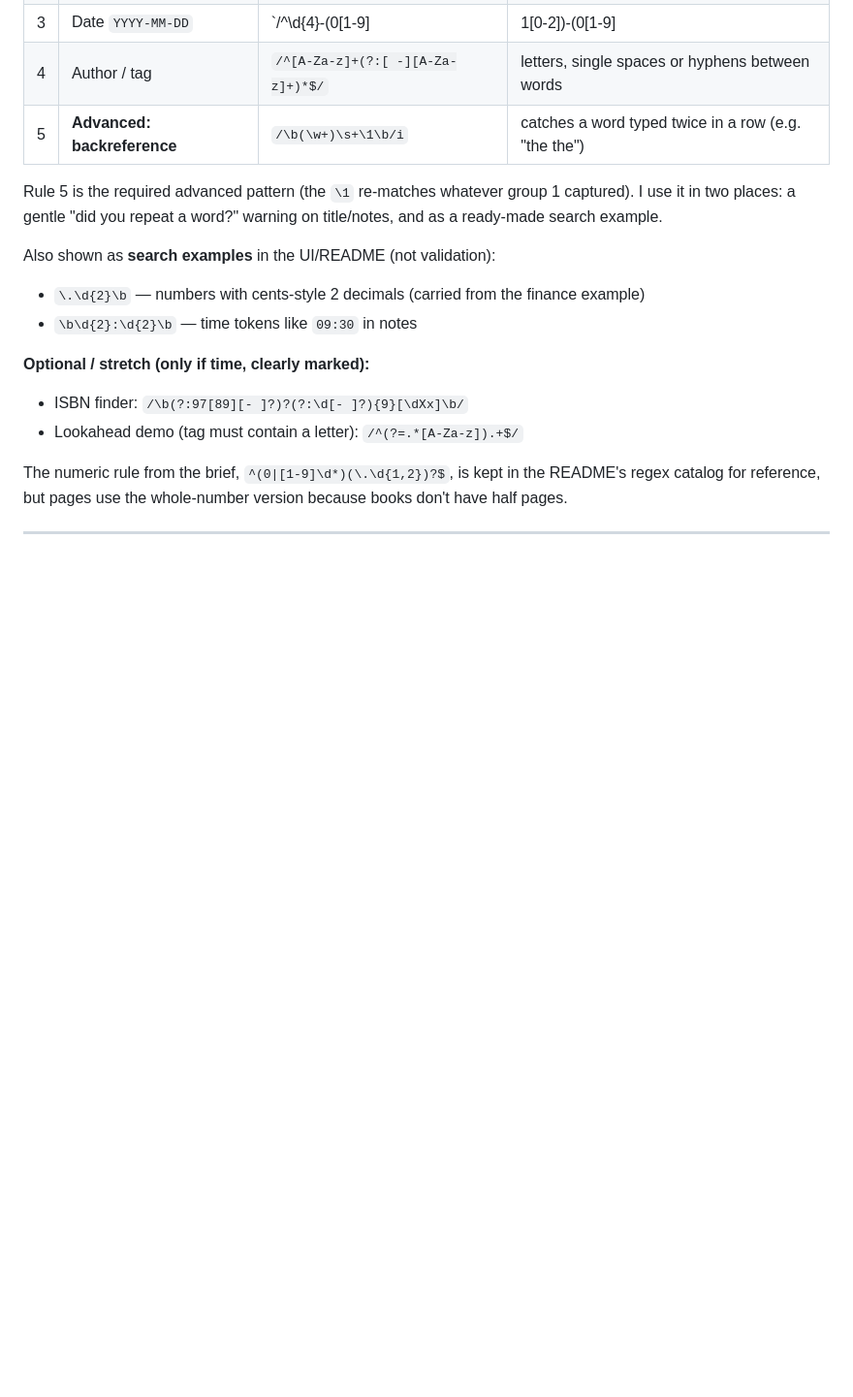
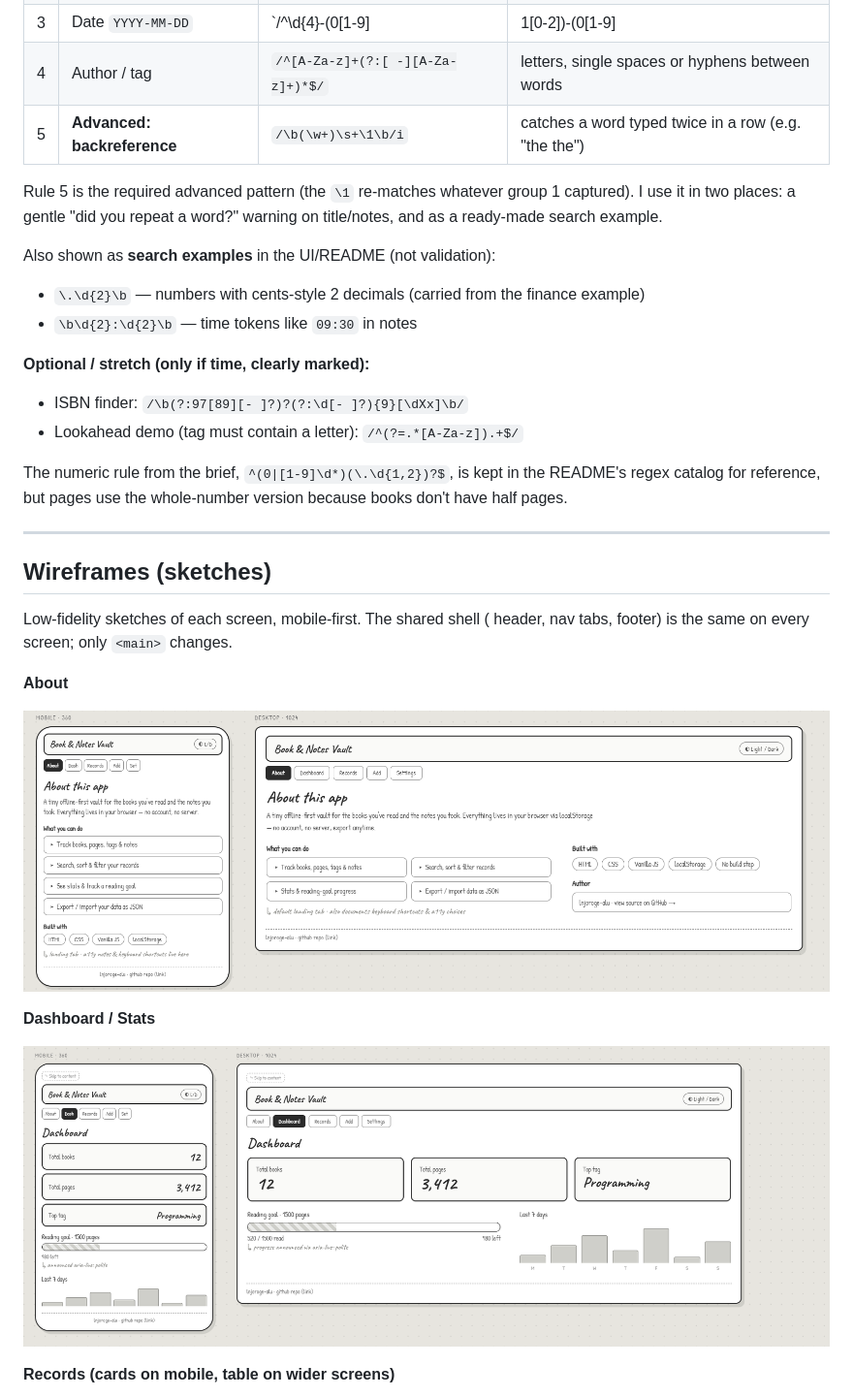
Before and after one commit to lnjoroge-alu/alu-fwd-summative, a Markdown page: docs/Implementation-spec.md, the part around the change printed below. Shown: that part at 97% size. Drawn GitHub-style; pictures changed too: docs/wireframes/about-wireframe.png (added), docs/wireframes/dashboard-wireframe.png (added); blank space fills up the shorter version.

```diff
--- a/docs/Implementation-spec.md
+++ b/docs/Implementation-spec.md
@@ -92,3 +92,18 @@ have half pages.
 
 ---
 
+## Wireframes (sketches)
+
+Low-fidelity sketches of each screen, mobile-first. The shared shell ( header,
+nav tabs, footer) is the same on every screen; only `<main>` changes.
+
+**About**
+
+![About screen wireframe](wireframes/about-wireframe.png)
+
+**Dashboard / Stats**
+
+![Dashboard screen wireframe](wireframes/dashboard-wireframe.png)
+
+**Records (cards on mobile, table on wider screens)**
+
```
Also changed, not shown: other parts of docs/Implementation-spec.md (+12 -0 lines), docs/wireframes/add-edit-wireframe.png (added), docs/wireframes/records-wireframe.png (added), docs/wireframes/settings-wireframe.png (added).
